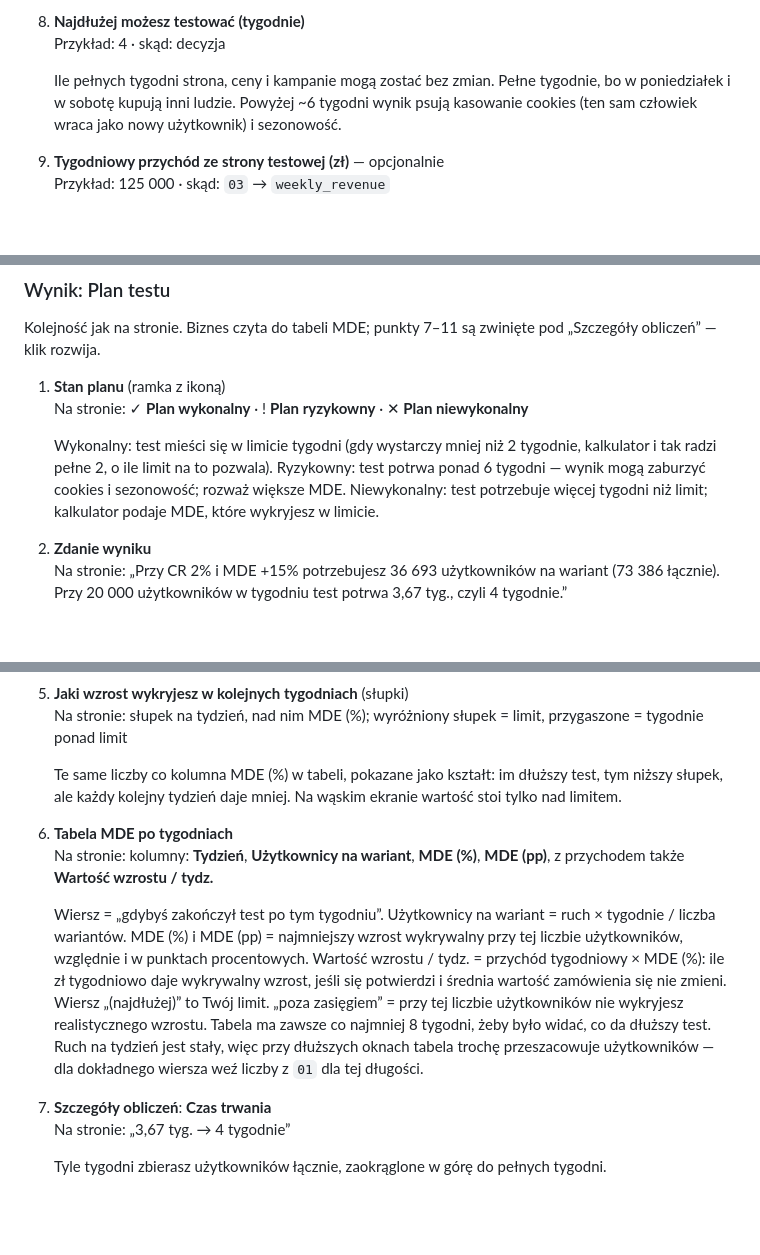
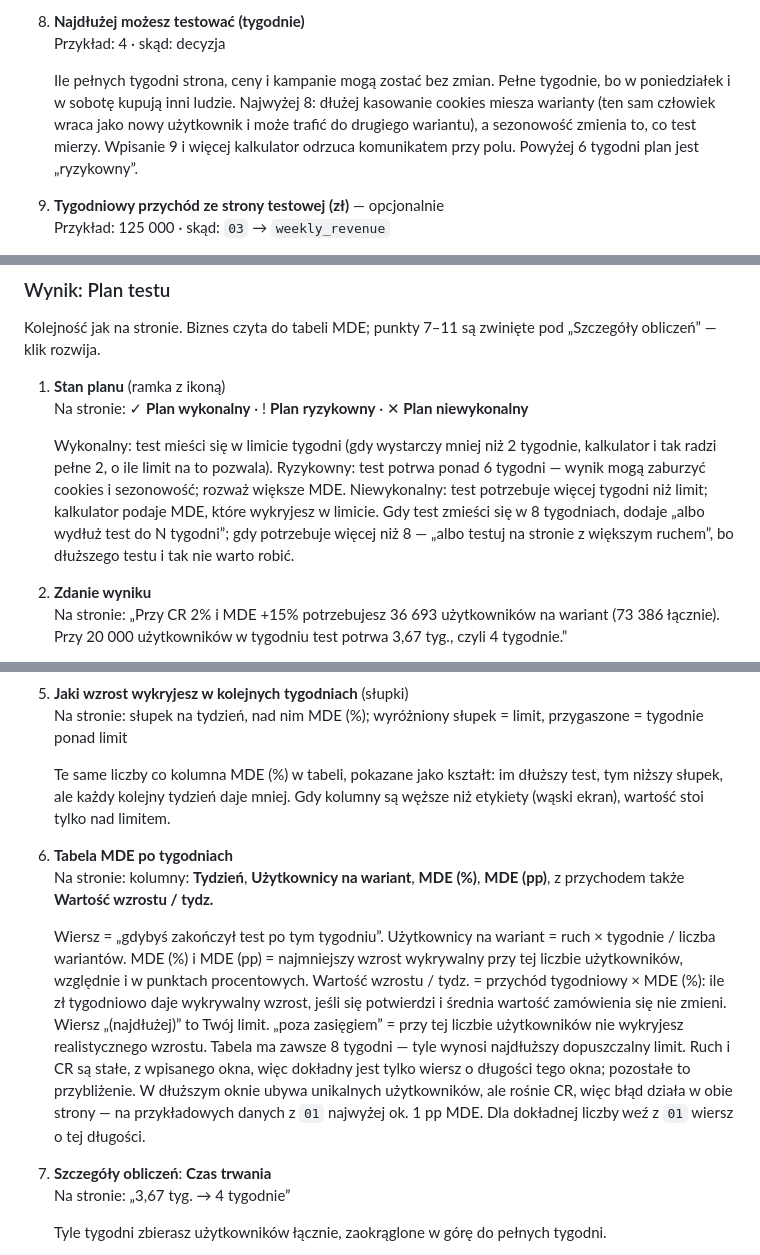
Before and after one commit to pmackowka/ga4-ab-testing-template, a Markdown page: README.md, 3 parts joined by grey strips. GitHub-like rendering; blank space fills up the shorter version.

```diff
--- a/README.md
+++ b/README.md
@@ -75,7 +75,7 @@ Puste pole liczy się jako przykład (szara liczba w polu). Dopóki choć jedno
 
 8. **Najdłużej możesz testować (tygodnie)**<br>Przykład: 4 · skąd: decyzja
 
-   Ile pełnych tygodni strona, ceny i kampanie mogą zostać bez zmian. Pełne tygodnie, bo w poniedziałek i w sobotę kupują inni ludzie. Powyżej ~6 tygodni wynik psują kasowanie cookies (ten sam człowiek wraca jako nowy użytkownik) i sezonowość.
+   Ile pełnych tygodni strona, ceny i kampanie mogą zostać bez zmian. Pełne tygodnie, bo w poniedziałek i w sobotę kupują inni ludzie. Najwyżej 8: dłużej kasowanie cookies miesza warianty (ten sam człowiek wraca jako nowy użytkownik i może trafić do drugiego wariantu), a sezonowość zmienia to, co test mierzy. Wpisanie 9 i więcej kalkulator odrzuca komunikatem przy polu. Powyżej 6 tygodni plan jest „ryzykowny”.
 
 9. **Tygodniowy przychód ze strony testowej (zł)** — opcjonalnie<br>Przykład: 125 000 · skąd: `03` → `weekly_revenue`
 
@@ -96,7 +96,7 @@ Kolejność jak na stronie. Biznes czyta do tabeli MDE; punkty 7–11 są zwini
 
 1. **Stan planu** (ramka z ikoną)<br>Na stronie: ✓ **Plan wykonalny** · ! **Plan ryzykowny** · ✕ **Plan niewykonalny**
 
-   Wykonalny: test mieści się w limicie tygodni (gdy wystarczy mniej niż 2 tygodnie, kalkulator i tak radzi pełne 2, o ile limit na to pozwala). Ryzykowny: test potrwa ponad 6 tygodni — wynik mogą zaburzyć cookies i sezonowość; rozważ większe MDE. Niewykonalny: test potrzebuje więcej tygodni niż limit; kalkulator podaje MDE, które wykryjesz w limicie.
+   Wykonalny: test mieści się w limicie tygodni (gdy wystarczy mniej niż 2 tygodnie, kalkulator i tak radzi pełne 2, o ile limit na to pozwala). Ryzykowny: test potrwa ponad 6 tygodni — wynik mogą zaburzyć cookies i sezonowość; rozważ większe MDE. Niewykonalny: test potrzebuje więcej tygodni niż limit; kalkulator podaje MDE, które wykryjesz w limicie. Gdy test zmieści się w 8 tygodniach, dodaje „albo wydłuż test do N tygodni”; gdy potrzebuje więcej niż 8 — „albo testuj na stronie z większym ruchem”, bo dłuższego testu i tak nie warto robić.
 
 2. **Zdanie wyniku**<br>Na stronie: „Przy CR 2% i MDE +15% potrzebujesz 36 693 użytkowników na wariant (73 386 łącznie). Przy 20 000 użytkowników w tygodniu test potrwa 3,67 tyg., czyli 4 tygodnie.”
 
@@ -112,11 +112,11 @@ Kolejność jak na stronie. Biznes czyta do tabeli MDE; punkty 7–11 są zwini
 
 5. **Jaki wzrost wykryjesz w kolejnych tygodniach** (słupki)<br>Na stronie: słupek na tydzień, nad nim MDE (%); wyróżniony słupek = limit, przygaszone = tygodnie ponad limit
 
-   Te same liczby co kolumna MDE (%) w tabeli, pokazane jako kształt: im dłuższy test, tym niższy słupek, ale każdy kolejny tydzień daje mniej. Na wąskim ekranie wartość stoi tylko nad limitem.
+   Te same liczby co kolumna MDE (%) w tabeli, pokazane jako kształt: im dłuższy test, tym niższy słupek, ale każdy kolejny tydzień daje mniej. Gdy kolumny są węższe niż etykiety (wąski ekran), wartość stoi tylko nad limitem.
 
 6. **Tabela MDE po tygodniach**<br>Na stronie: kolumny: **Tydzień**, **Użytkownicy na wariant**, **MDE (%)**, **MDE (pp)**, z przychodem także **Wartość wzrostu / tydz.**
 
-   Wiersz = „gdybyś zakończył test po tym tygodniu”. Użytkownicy na wariant = ruch × tygodnie / liczba wariantów. MDE (%) i MDE (pp) = najmniejszy wzrost wykrywalny przy tej liczbie użytkowników, względnie i w punktach procentowych. Wartość wzrostu / tydz. = przychód tygodniowy × MDE (%): ile zł tygodniowo daje wykrywalny wzrost, jeśli się potwierdzi i średnia wartość zamówienia się nie zmieni. Wiersz „(najdłużej)” to Twój limit. „poza zasięgiem” = przy tej liczbie użytkowników nie wykryjesz realistycznego wzrostu. Tabela ma zawsze co najmniej 8 tygodni, żeby było widać, co da dłuższy test. Ruch na tydzień jest stały, więc przy dłuższych oknach tabela trochę przeszacowuje użytkowników — dla dokładnego wiersza weź liczby z `01` dla tej długości.
+   Wiersz = „gdybyś zakończył test po tym tygodniu”. Użytkownicy na wariant = ruch × tygodnie / liczba wariantów. MDE (%) i MDE (pp) = najmniejszy wzrost wykrywalny przy tej liczbie użytkowników, względnie i w punktach procentowych. Wartość wzrostu / tydz. = przychód tygodniowy × MDE (%): ile zł tygodniowo daje wykrywalny wzrost, jeśli się potwierdzi i średnia wartość zamówienia się nie zmieni. Wiersz „(najdłużej)” to Twój limit. „poza zasięgiem” = przy tej liczbie użytkowników nie wykryjesz realistycznego wzrostu. Tabela ma zawsze 8 tygodni — tyle wynosi najdłuższy dopuszczalny limit. Ruch i CR są stałe, z wpisanego okna, więc dokładny jest tylko wiersz o długości tego okna; pozostałe to przybliżenie. W dłuższym oknie ubywa unikalnych użytkowników, ale rośnie CR, więc błąd działa w obie strony — na przykładowych danych z `01` najwyżej ok. 1 pp MDE. Dla dokładnej liczby weź z `01` wiersz o tej długości.
 
 7. **Szczegóły obliczeń**: **Czas trwania**<br>Na stronie: „3,67 tyg. → 4 tygodnie”
 
```
Also changed, not shown: other parts of README.md (+4 -4 lines), docs/img/po-tescie.png, docs/img/przed-testem.png, 1 other file.
